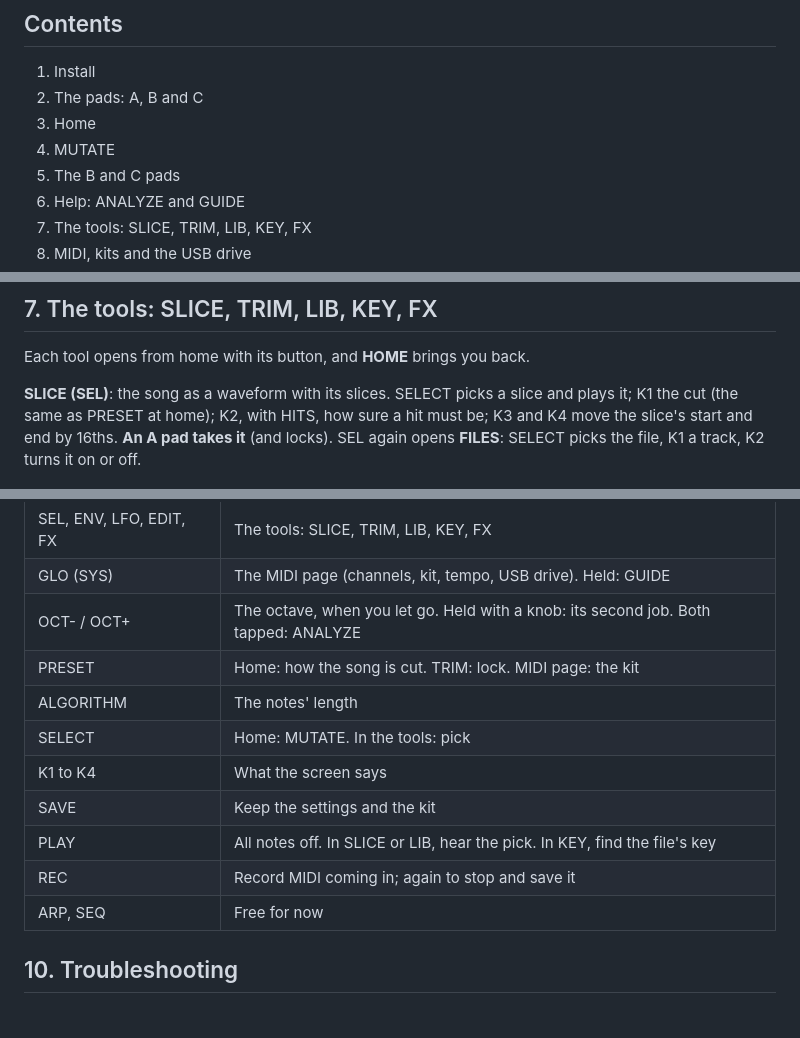
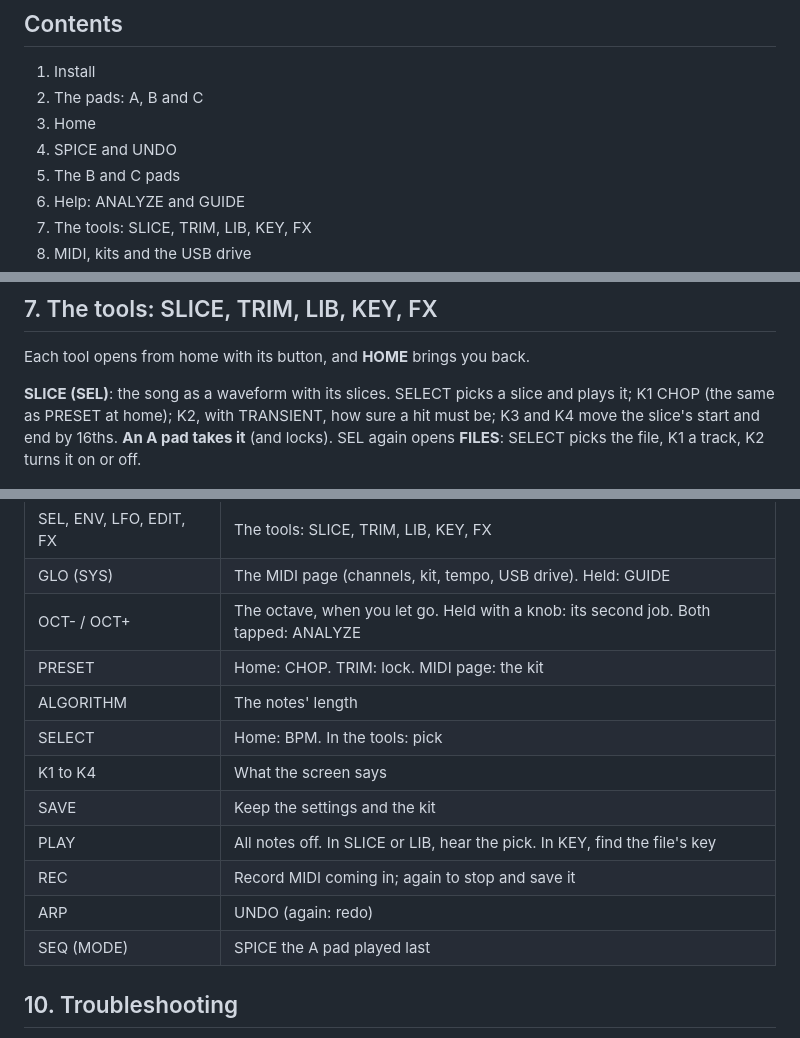
Before and after one commit to BrentWalker/MPS-16-fm1, a Markdown page: app/docs/MANUAL.md, 3 parts joined by grey strips. Drawn GitHub-style.

```diff
--- a/app/docs/MANUAL.md
+++ b/app/docs/MANUAL.md
@@ -9,7 +9,7 @@ bridge, and send it all out as MIDI.
 1. Install
 2. The pads: A, B and C
 3. Home
-4. MUTATE
+4. SPICE and UNDO
 5. The B and C pads
 6. Help: ANALYZE and GUIDE
 7. The tools: SLICE, TRIM, LIB, KEY, FX
@@ -123,8 +113,8 @@ time. Turn SELECT for the next page; the buttons and pads a page talks about bli
 
 Each tool opens from home with its button, and **HOME** brings you back.
 
-**SLICE (SEL)**: the song as a waveform with its slices. SELECT picks a slice and plays it; K1 the cut (the same as
-PRESET at home); K2, with HITS, how sure a hit must be; K3 and K4 move the slice's start and end by 16ths. **An A pad
+**SLICE (SEL)**: the song as a waveform with its slices. SELECT picks a slice and plays it; K1 CHOP (the same as
+PRESET at home); K2, with TRANSIENT, how sure a hit must be; K3 and K4 move the slice's start and end by 16ths. **An A pad
 takes it** (and locks). SEL again opens **FILES**: SELECT picks the file, K1 a track, K2 turns it on or off.
 
 ![TRIM](img/screen-trim.png)
@@ -179,14 +169,15 @@ sound for now. MASTER is the volume.
 | SEL, ENV, LFO, EDIT, FX | The tools: SLICE, TRIM, LIB, KEY, FX |
 | GLO (SYS) | The MIDI page (channels, kit, tempo, USB drive). Held: GUIDE |
 | OCT- / OCT+ | The octave, when you let go. Held with a knob: its second job. Both tapped: ANALYZE |
-| PRESET | Home: how the song is cut. TRIM: lock. MIDI page: the kit |
+| PRESET | Home: CHOP. TRIM: lock. MIDI page: the kit |
 | ALGORITHM | The notes' length |
-| SELECT | Home: MUTATE. In the tools: pick |
+| SELECT | Home: BPM. In the tools: pick |
 | K1 to K4 | What the screen says |
 | SAVE | Keep the settings and the kit |
 | PLAY | All notes off. In SLICE or LIB, hear the pick. In KEY, find the file's key |
 | REC | Record MIDI coming in; again to stop and save it |
-| ARP, SEQ | Free for now |
+| ARP | UNDO (again: redo) |
+| SEQ (MODE) | SPICE the A pad played last |
 
 ## 10. Troubleshooting
 
```
Also changed, not shown: other parts of app/docs/MANUAL.md (+11 -21 lines), README.md (+1 -1 lines), app/docs/img/screen-lead.png, app/docs/img/screen-locked.png, app/docs/img/screen-mutate.png, app/docs/img/screen-orchid.png, app/docs/img/screen-playing.png, app/docs/img/screen-slice.png, 8 other files.
